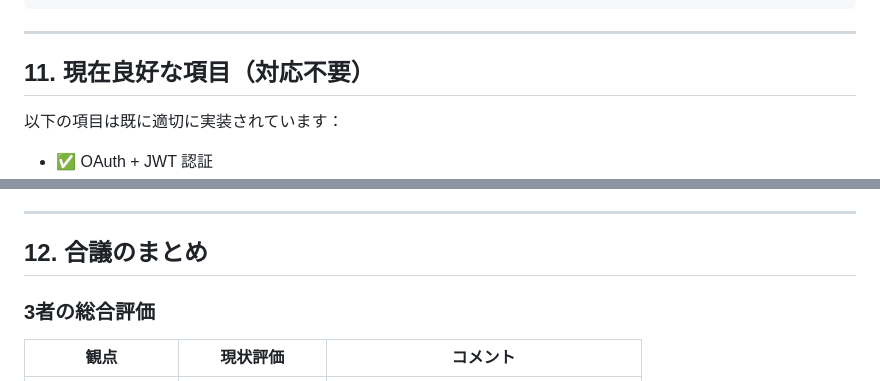
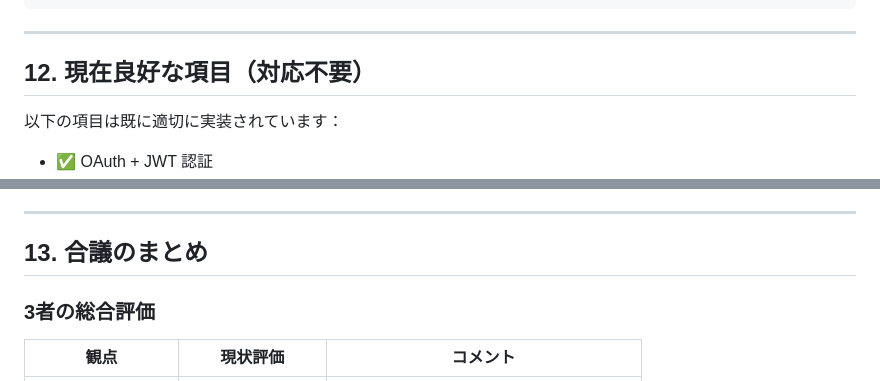
Before and after one commit to nnsi/ai-assistant-scheduler, a Markdown page: docs/way-to-production.md, 2 parts joined by grey strips. GitHub-like rendering.

```diff
--- a/docs/way-to-production.md
+++ b/docs/way-to-production.md
@@ -490,7 +539,7 @@ Week 2:
 
 ---
 
-## 11. 現在良好な項目（対応不要）
+## 12. 現在良好な項目（対応不要）
 
 以下の項目は既に適切に実装されています：
 
@@ -511,7 +560,7 @@ Week 2:
 
 ---
 
-## 12. 合議のまとめ
+## 13. 合議のまとめ
 
 ### 3者の総合評価
 
```
Also changed, not shown: other parts of docs/way-to-production.md (+62 -13 lines).
